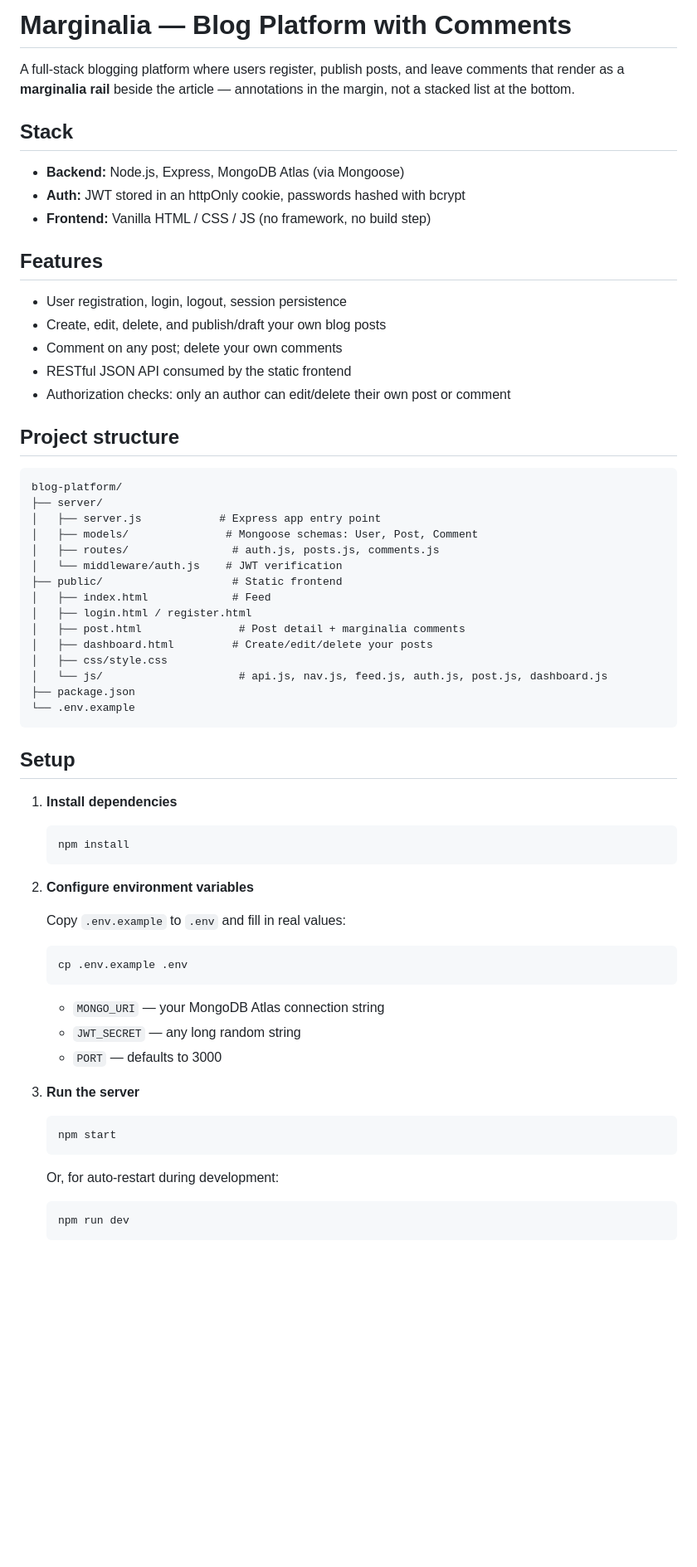
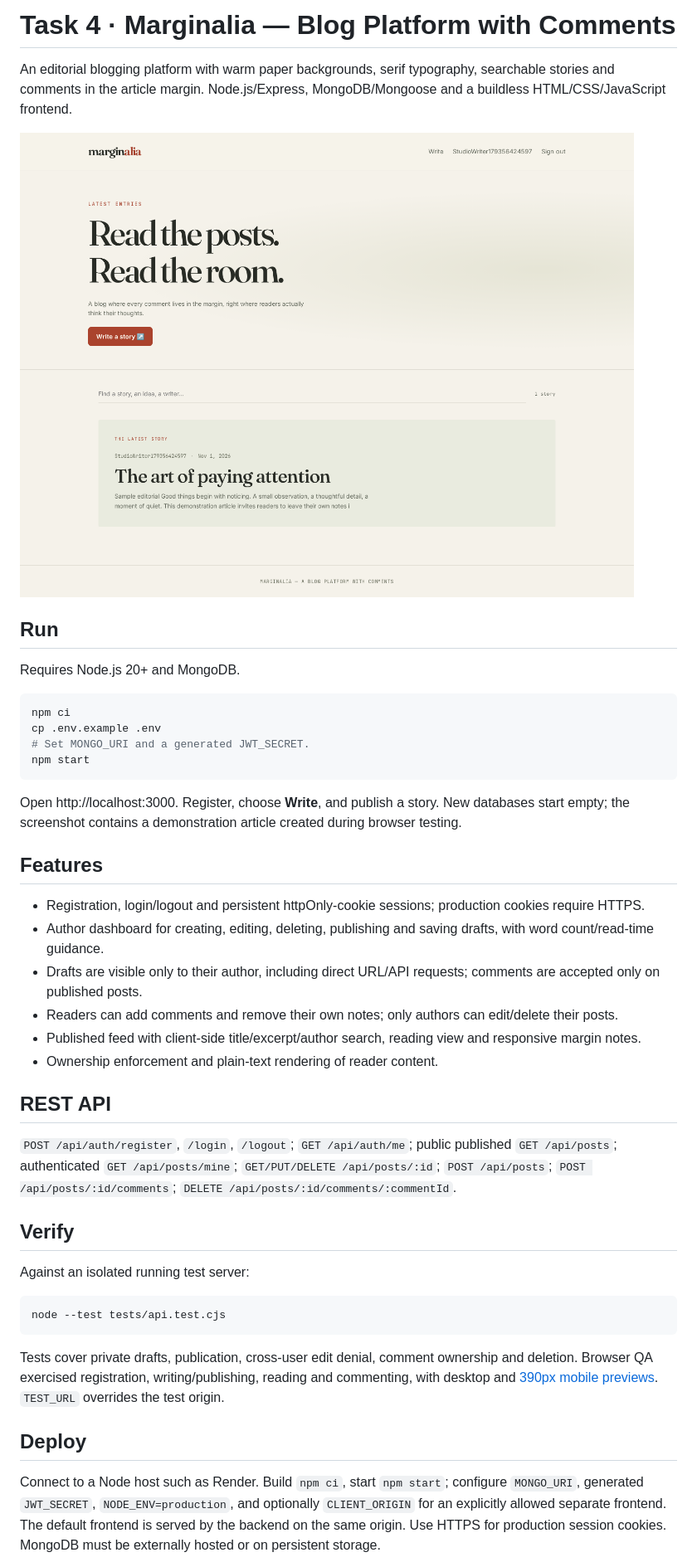
Before and after one commit to Aryan-17159/blog-platform, a Markdown page: README.md, the part around one of its changes. Shown at 83% size. Drawn GitHub-style; pictures changed too: docs/desktop.png (added); blank space fills up the shorter version.

Commit message:
Complete task 4 editorial UI, private drafts and publishing verification

````diff
--- a/README.md
+++ b/README.md
@@ -1,66 +1,46 @@
-# Marginalia — Blog Platform with Comments
+# Task 4 · Marginalia — Blog Platform with Comments
 
-A full-stack blogging platform where users register, publish posts, and leave
-comments that render as a **marginalia rail** beside the article — annotations
-in the margin, not a stacked list at the bottom.
+An editorial blogging platform with warm paper backgrounds, serif typography, searchable stories and comments in the article margin. Node.js/Express, MongoDB/Mongoose and a buildless HTML/CSS/JavaScript frontend.
 
-## Stack
+![Desktop preview](docs/desktop.png)
 
-- **Backend:** Node.js, Express, MongoDB Atlas (via Mongoose)
-- **Auth:** JWT stored in an httpOnly cookie, passwords hashed with bcrypt
-- **Frontend:** Vanilla HTML / CSS / JS (no framework, no build step)
+## Run
+
+Requires Node.js 20+ and MongoDB.
+
+```sh
+npm ci
+cp .env.example .env
+# Set MONGO_URI and a generated JWT_SECRET.
+npm start
+```
+
+Open http://localhost:3000. Register, choose **Write**, and publish a story. New databases start empty; the screenshot contains a demonstration article created during browser testing.
 
 ## Features
 
-- User registration, login, logout, session persistence
-- Create, edit, delete, and publish/draft your own blog posts
-- Comment on any post; delete your own comments
-- RESTful JSON API consumed by the static frontend
-- Authorization checks: only an author can edit/delete their own post or comment
+- Registration, login/logout and persistent httpOnly-cookie sessions; production cookies require HTTPS.
+- Author dashboard for creating, editing, deleting, publishing and saving drafts, with word count/read-time guidance.
+- Drafts are visible only to their author, including direct URL/API requests; comments are accepted only on published posts.
+- Readers can add comments and remove their own notes; only authors can edit/delete their posts.
+- Published feed with client-side title/excerpt/author search, reading view and responsive margin notes.
+- Ownership enforcement and plain-text rendering of reader content.
 
-## Project structure
+## REST API
 
-```
-blog-platform/
-├── server/
-│   ├── server.js            # Express app entry point
-│   ├── models/               # Mongoose schemas: User, Post, Comment
-│   ├── routes/                # auth.js, posts.js, comments.js
-│   └── middleware/auth.js    # JWT verification
-├── public/                    # Static frontend
-│   ├── index.html             # Feed
-│   ├── login.html / register.html
-│   ├── post.html               # Post detail + marginalia comments
-│   ├── dashboard.html         # Create/edit/delete your posts
-│   ├── css/style.css
-│   └── js/                     # api.js, nav.js, feed.js, auth.js, post.js, dashboard.js
-├── package.json
-└── .env.example
+`POST /api/auth/register`, `/login`, `/logout`; `GET /api/auth/me`; public published `GET /api/posts`; authenticated `GET /api/posts/mine`; `GET/PUT/DELETE /api/posts/:id`; `POST /api/posts`; `POST /api/posts/:id/comments`; `DELETE /api/posts/:id/comments/:commentId`.
+
+## Verify
+
+Against an isolated running test server:
+
+```sh
+node --test tests/api.test.cjs
 ```
 
-## Setup
+Tests cover private drafts, publication, cross-user edit denial, comment ownership and deletion. Browser QA exercised registration, writing/publishing, reading and commenting, with desktop and [390px mobile previews](docs/mobile.png). `TEST_URL` overrides the test origin.
 
-1. **Install dependencies**
-   ```bash
-   npm install
-   ```
+## Deploy
 
-2. **Configure environment variables**
+Connect to a Node host such as Render. Build `npm ci`, start `npm start`; configure `MONGO_URI`, generated `JWT_SECRET`, `NODE_ENV=production`, and optionally `CLIENT_ORIGIN` for an explicitly allowed separate frontend. The default frontend is served by the backend on the same origin. Use HTTPS for production session cookies. MongoDB must be externally hosted or on persistent storage.
 
-   Copy `.env.example` to `.env` and fill in real values:
-   ```bash
-   cp .env.example .env
-   ```
-   - `MONGO_URI` — your MongoDB Atlas connection string
-   - `JWT_SECRET` — any long random string
-   - `PORT` — defaults to 3000
-
-3. **Run the server**
-   ```bash
-   npm start
-   ```
-   Or, for auto-restart during development:
-   ```bash
-   npm run dev
-   ```
-
````
Also changed, not shown: other parts of README.md (+1 -28 lines), docs/mobile.png (added), 11 other files.
